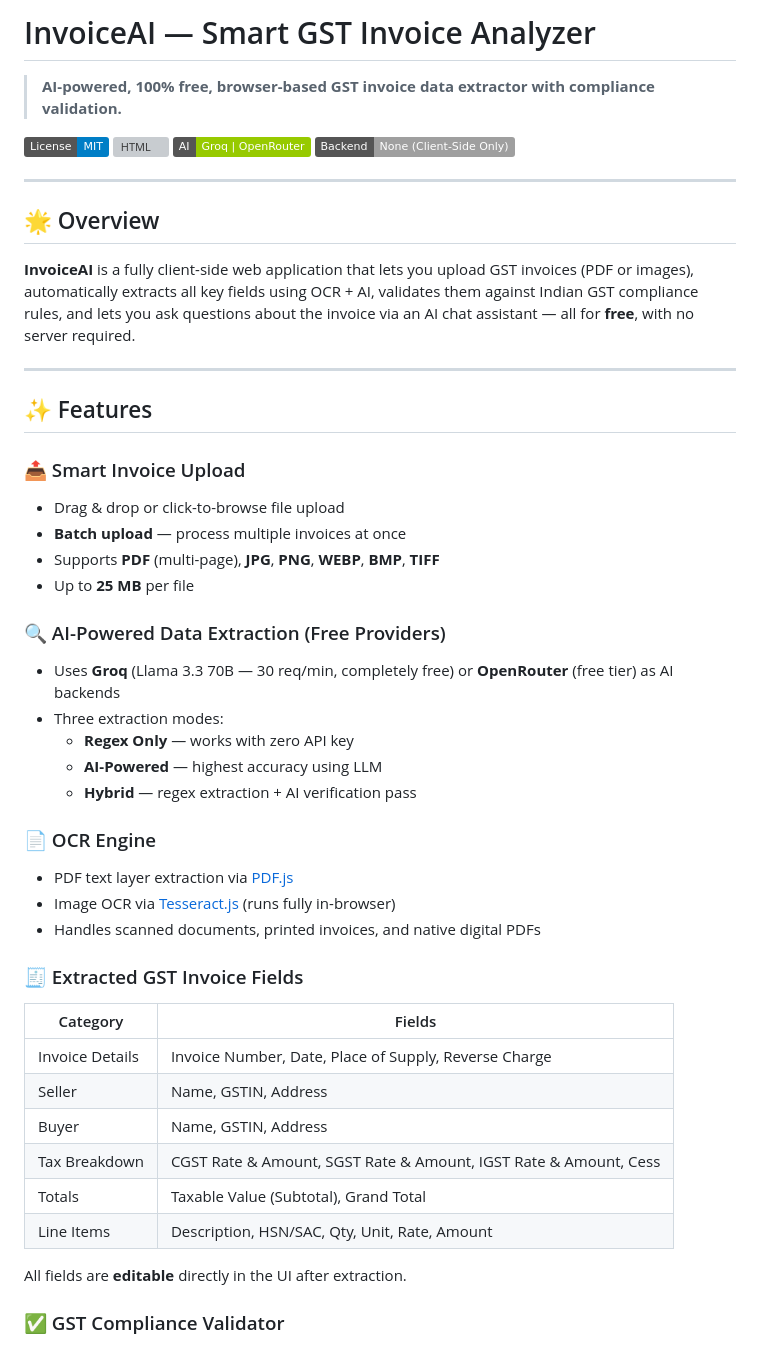
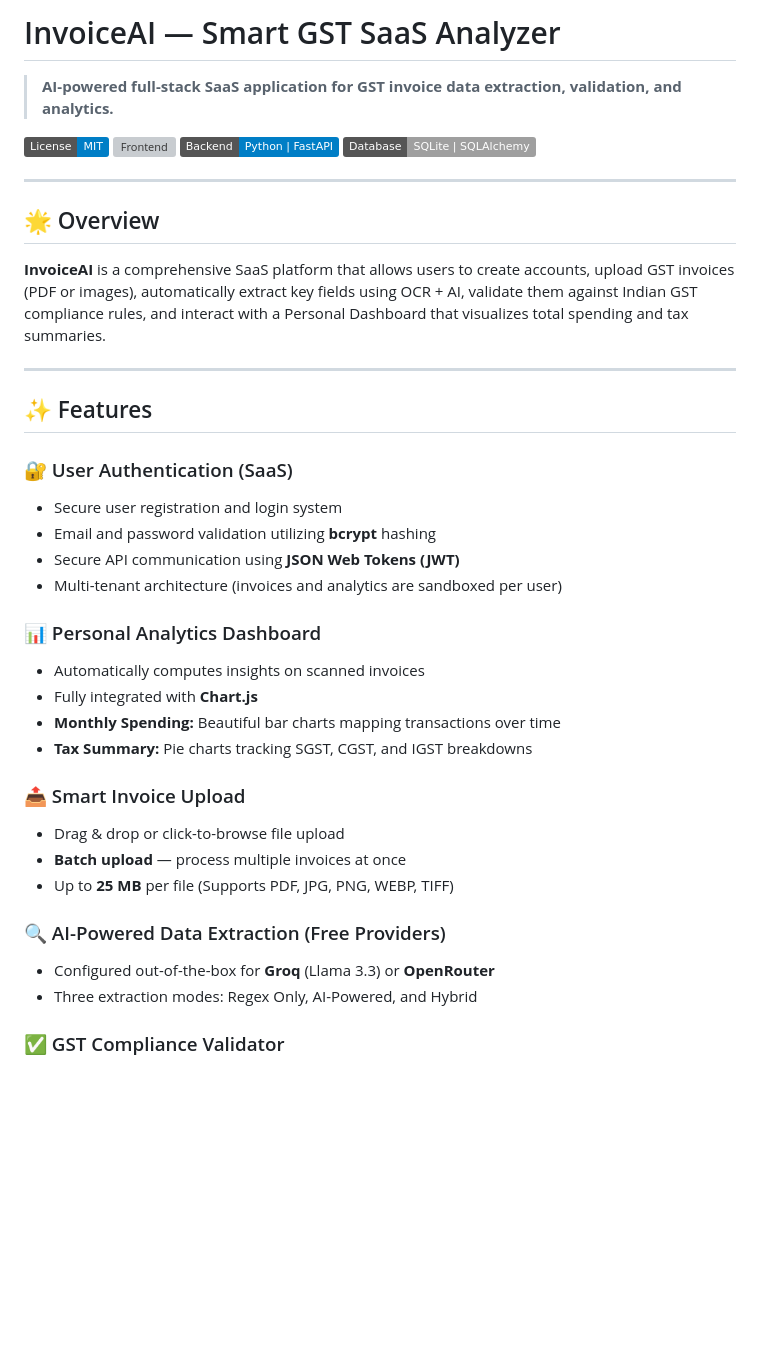
Before and after one commit to ArnavP2305/ai-inovice-analyzer, a Markdown page: README.md, the part around one of its changes. Drawn GitHub-style; badges without logos; blank space fills up the shorter version; grey boxes are pictures that could not be loaded.

```diff
--- a/README.md
+++ b/README.md
@@ -1,50 +1,41 @@
-# InvoiceAI — Smart GST Invoice Analyzer
+# InvoiceAI — Smart GST SaaS Analyzer
 
-> **AI-powered, 100% free, browser-based GST invoice data extractor with compliance validation.**
+> **AI-powered full-stack SaaS application for GST invoice data extraction, validation, and analytics.**
 
 [![License: MIT](https://img.shields.io/badge/License-MIT-blue.svg)](LICENSE)
-[![HTML](https://img.shields.io/badge/Built%20with-HTML%2FJS%2FCSS-orange)](.)
-[![AI Provider](https://img.shields.io/badge/AI-Groq%20%7C%20OpenRouter-green)](https://console.groq.com)
-[![No Backend](https://img.shields.io/badge/Backend-None%20(Client--Side%20Only)-lightgrey)](.)
+[![Frontend](https://img.shields.io/badge/Frontend-HTML%2FJS%2FCSS-orange)](.)
+[![Backend](https://img.shields.io/badge/Backend-Python%20%7C%20FastAPI-blue)](./backend)
+[![Database](https://img.shields.io/badge/Database-SQLite%20%7C%20SQLAlchemy-lightgrey)](./backend)
 
 ---
 
 ## 🌟 Overview
 
-**InvoiceAI** is a fully client-side web application that lets you upload GST invoices (PDF or images), automatically extracts all key fields using OCR + AI, validates them against Indian GST compliance rules, and lets you ask questions about the invoice via an AI chat assistant — all for **free**, with no server required.
+**InvoiceAI** is a comprehensive SaaS platform that allows users to create accounts, upload GST invoices (PDF or images), automatically extract key fields using OCR + AI, validate them against Indian GST compliance rules, and interact with a Personal Dashboard that visualizes total spending and tax summaries.
 
 ---
 
 ## ✨ Features
 
+### 🔐 User Authentication (SaaS)
+- Secure user registration and login system
+- Email and password validation utilizing **bcrypt** hashing
+- Secure API communication using **JSON Web Tokens (JWT)**
+- Multi-tenant architecture (invoices and analytics are sandboxed per user)
+
+### 📊 Personal Analytics Dashboard
+- Automatically computes insights on scanned invoices
+- Fully integrated with **Chart.js**
+- **Monthly Spending:** Beautiful bar charts mapping transactions over time
+- **Tax Summary:** Pie charts tracking SGST, CGST, and IGST breakdowns
+
 ### 📤 Smart Invoice Upload
 - Drag & drop or click-to-browse file upload
 - **Batch upload** — process multiple invoices at once
-- Supports **PDF** (multi-page), **JPG**, **PNG**, **WEBP**, **BMP**, **TIFF**
-- Up to **25 MB** per file
+- Up to **25 MB** per file (Supports PDF, JPG, PNG, WEBP, TIFF)
 
 ### 🔍 AI-Powered Data Extraction (Free Providers)
-- Uses **Groq** (Llama 3.3 70B — 30 req/min, completely free) or **OpenRouter** (free tier) as AI backends
-- Three extraction modes:
-  - **Regex Only** — works with zero API key
-  - **AI-Powered** — highest accuracy using LLM
-  - **Hybrid** — regex extraction + AI verification pass
-
-### 📄 OCR Engine
-- PDF text layer extraction via [PDF.js](https://mozilla.github.io/pdf.js/)
-- Image OCR via [Tesseract.js](https://tesseract.projectnaptha.com/) (runs fully in-browser)
-- Handles scanned documents, printed invoices, and native digital PDFs
-
-### 🧾 Extracted GST Invoice Fields
-| Category | Fields |
-|---|---|
-| Invoice Details | Invoice Number, Date, Place of Supply, Reverse Charge |
-| Seller | Name, GSTIN, Address |
-| Buyer | Name, GSTIN, Address |
-| Tax Breakdown | CGST Rate & Amount, SGST Rate & Amount, IGST Rate & Amount, Cess |
-| Totals | Taxable Value (Subtotal), Grand Total |
-| Line Items | Description, HSN/SAC, Qty, Unit, Rate, Amount |
-
-All fields are **editable** directly in the UI after extraction.
+- Configured out-of-the-box for **Groq** (Llama 3.3) or **OpenRouter**
+- Three extraction modes: Regex Only, AI-Powered, and Hybrid
 
 ### ✅ GST Compliance Validator
```
Also changed, not shown: other parts of README.md (+50 -137 lines).
